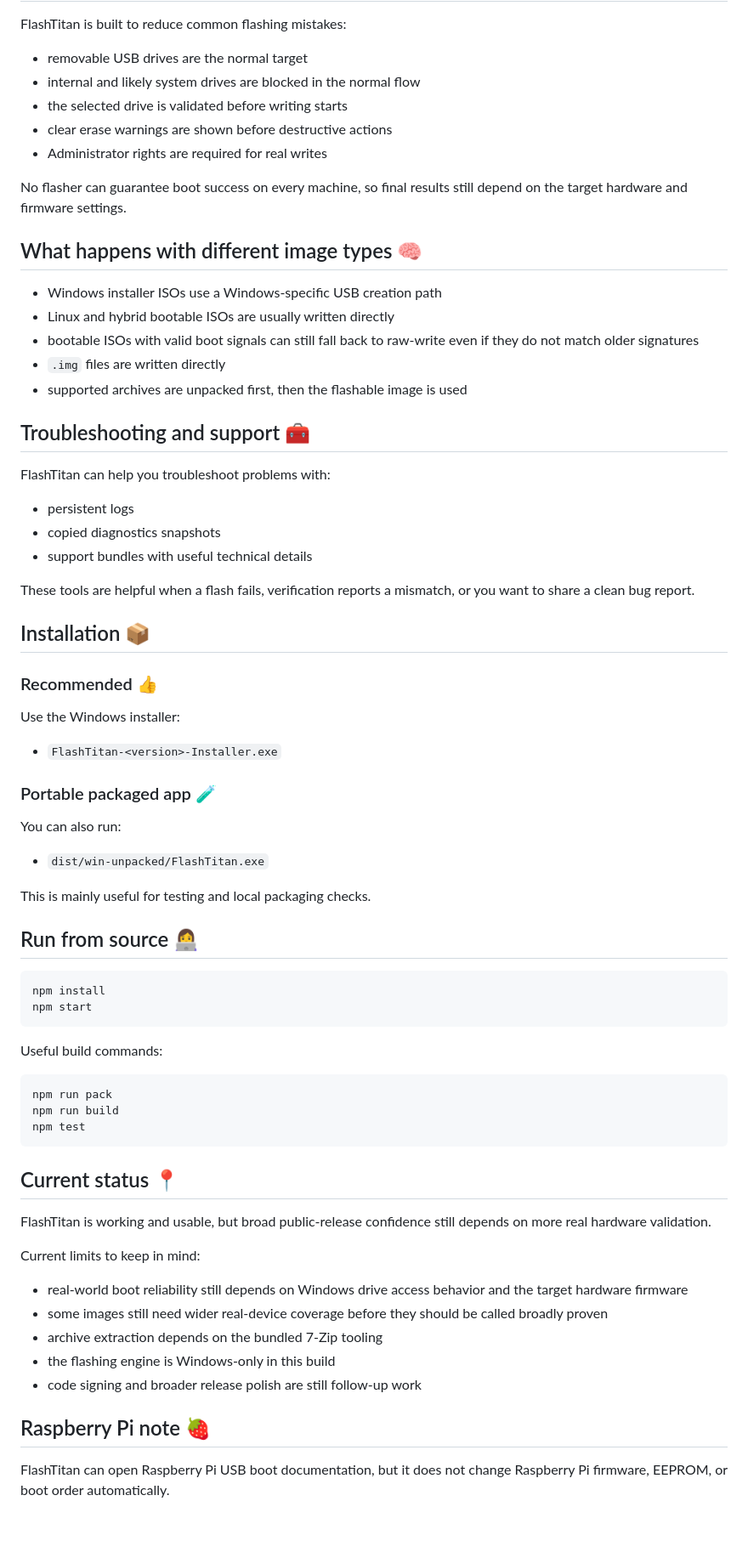
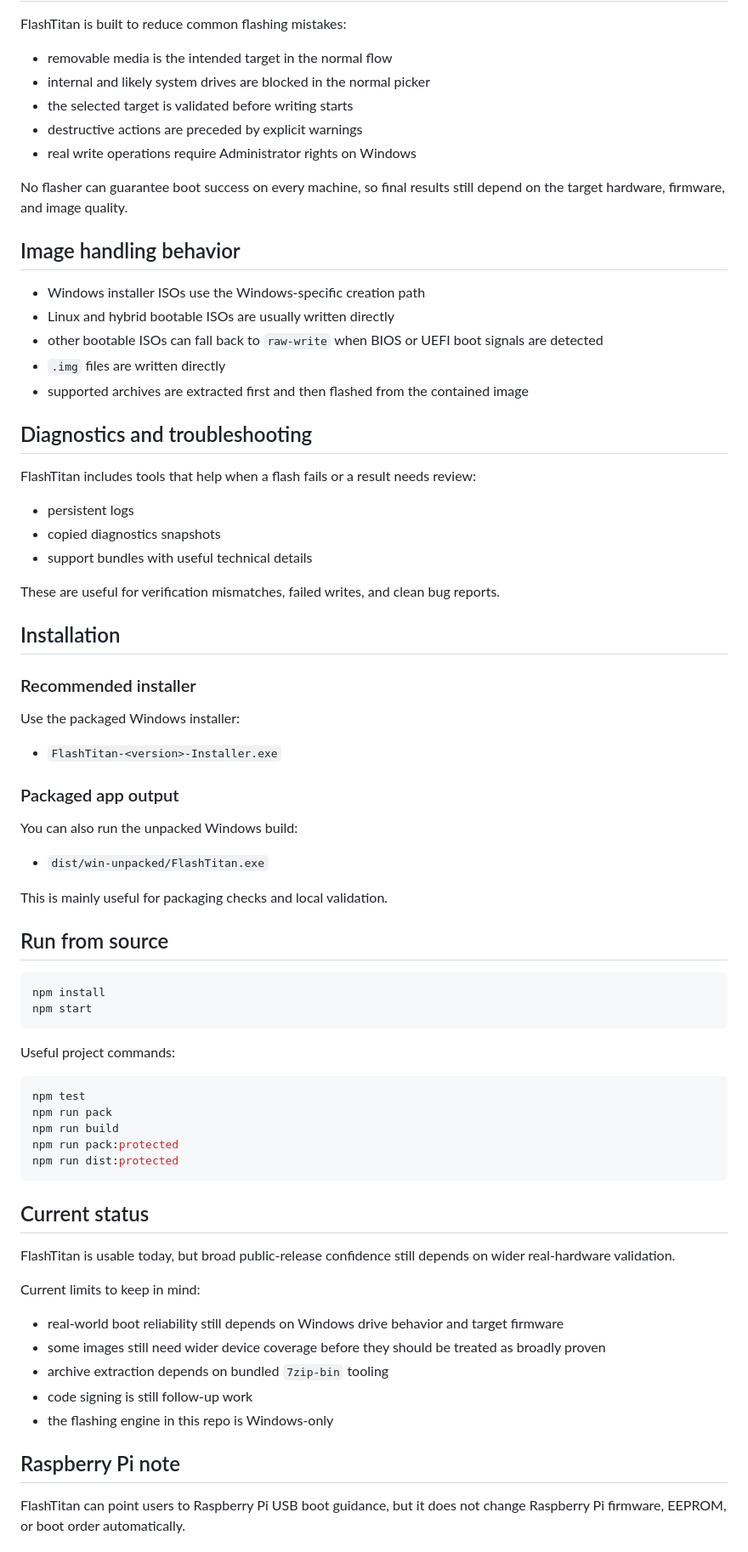
Before and after one commit to KernFerm/FlashTitan, a Markdown page: README.md, the part around one of its changes. Shown at 85% size. Drawn GitHub-style; blank space fills up the shorter version.

Commit message:
Revise README for improved clarity and updates
Updated README.md to enhance clarity and consistency in descriptions, workflow, and supported features.

````diff
--- a/README.md
+++ b/README.md
@@ -71,76 +78,78 @@ Advanced mode includes support for direct image links when you already know the
 
 FlashTitan is built to reduce common flashing mistakes:
 
-- removable USB drives are the normal target
-- internal and likely system drives are blocked in the normal flow
-- the selected drive is validated before writing starts
-- clear erase warnings are shown before destructive actions
-- Administrator rights are required for real writes
+- removable media is the intended target in the normal flow
+- internal and likely system drives are blocked in the normal picker
+- the selected target is validated before writing starts
+- destructive actions are preceded by explicit warnings
+- real write operations require Administrator rights on Windows
 
-No flasher can guarantee boot success on every machine, so final results still depend on the target hardware and firmware settings.
+No flasher can guarantee boot success on every machine, so final results still depend on the target hardware, firmware, and image quality.
 
-## What happens with different image types 🧠
+## Image handling behavior
 
-- Windows installer ISOs use a Windows-specific USB creation path
+- Windows installer ISOs use the Windows-specific creation path
 - Linux and hybrid bootable ISOs are usually written directly
-- bootable ISOs with valid boot signals can still fall back to raw-write even if they do not match older signatures
+- other bootable ISOs can fall back to `raw-write` when BIOS or UEFI boot signals are detected
 - `.img` files are written directly
-- supported archives are unpacked first, then the flashable image is used
+- supported archives are extracted first and then flashed from the contained image
 
-## Troubleshooting and support 🧰
+## Diagnostics and troubleshooting
 
-FlashTitan can help you troubleshoot problems with:
+FlashTitan includes tools that help when a flash fails or a result needs review:
 
 - persistent logs
 - copied diagnostics snapshots
 - support bundles with useful technical details
 
-These tools are helpful when a flash fails, verification reports a mismatch, or you want to share a clean bug report.
+These are useful for verification mismatches, failed writes, and clean bug reports.
 
-## Installation 📦
+## Installation
 
-### Recommended 👍
+### Recommended installer
 
-Use the Windows installer:
+Use the packaged Windows installer:
 
 - `FlashTitan-<version>-Installer.exe`
 
-### Portable packaged app 🧪
+### Packaged app output
 
-You can also run:
+You can also run the unpacked Windows build:
 
 - `dist/win-unpacked/FlashTitan.exe`
 
-This is mainly useful for testing and local packaging checks.
+This is mainly useful for packaging checks and local validation.
 
-## Run from source 👩‍💻
+## Run from source
 
 ```bash
 npm install
 npm start
 ```
 
-Useful build commands:
+Useful project commands:
 
 ```bash
+npm test
 npm run pack
 npm run build
-npm test
+npm run pack:protected
+npm run dist:protected
 ```
 
-## Current status 📍
+## Current status
 
-FlashTitan is working and usable, but broad public-release confidence still depends on more real hardware validation.
+FlashTitan is usable today, but broad public-release confidence still depends on wider real-hardware validation.
 
 Current limits to keep in mind:
 
-- real-world boot reliability still depends on Windows drive access behavior and the target hardware firmware
-- some images still need wider real-device coverage before they should be called broadly proven
-- archive extraction depends on the bundled 7-Zip tooling
-- the flashing engine is Windows-only in this build
-- code signing and broader release polish are still follow-up work
+- real-world boot reliability still depends on Windows drive behavior and target firmware
+- some images still need wider device coverage before they should be treated as broadly proven
+- archive extraction depends on bundled `7zip-bin` tooling
+- code signing is still follow-up work
+- the flashing engine in this repo is Windows-only
 
-## Raspberry Pi note 🍓
+## Raspberry Pi note
 
-FlashTitan can open Raspberry Pi USB boot documentation, but it does not change Raspberry Pi firmware, EEPROM, or boot order automatically.
+FlashTitan can point users to Raspberry Pi USB boot guidance, but it does not change Raspberry Pi firmware, EEPROM, or boot order automatically.
 
````
Also changed, not shown: other parts of README.md (+38 -34 lines).
